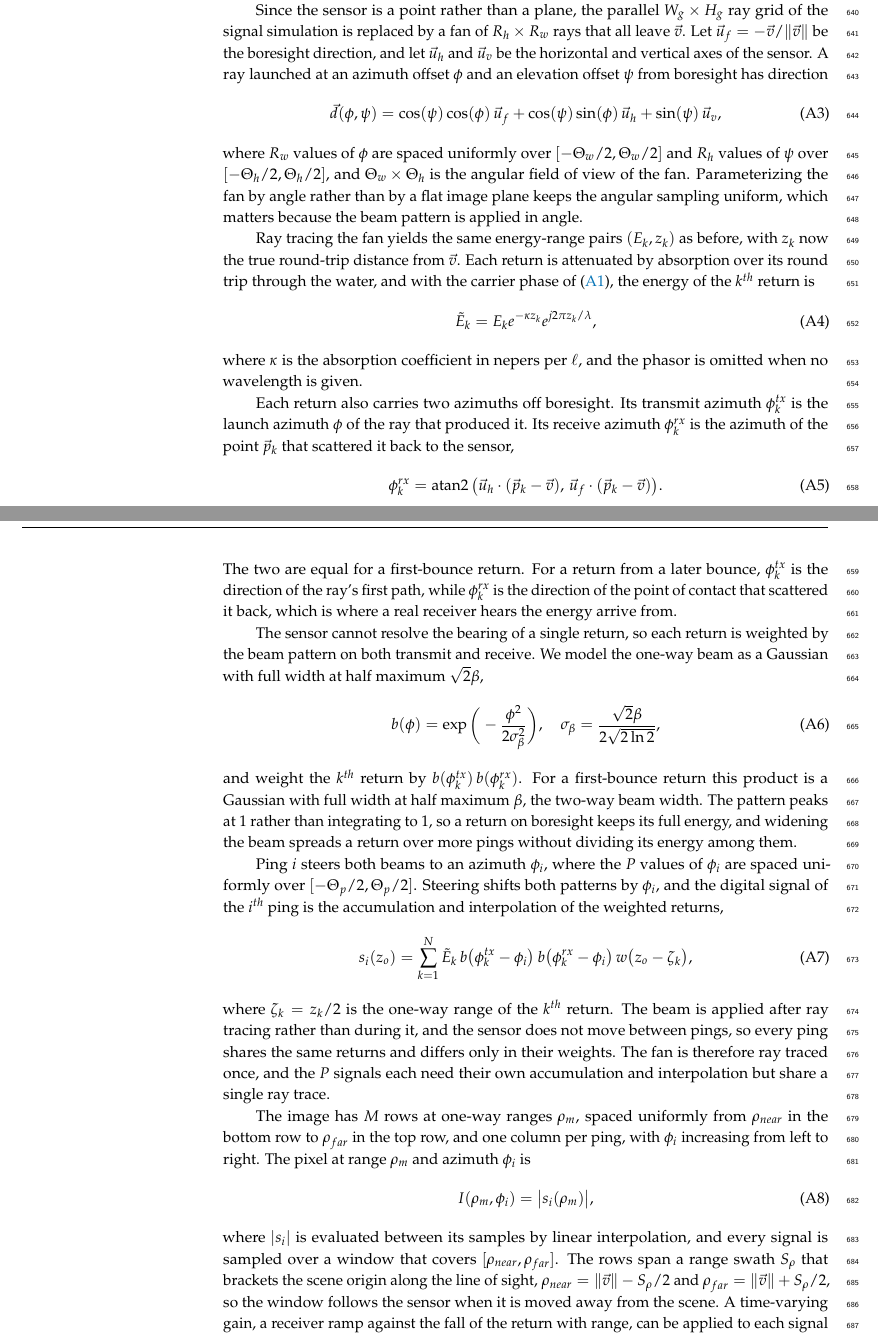
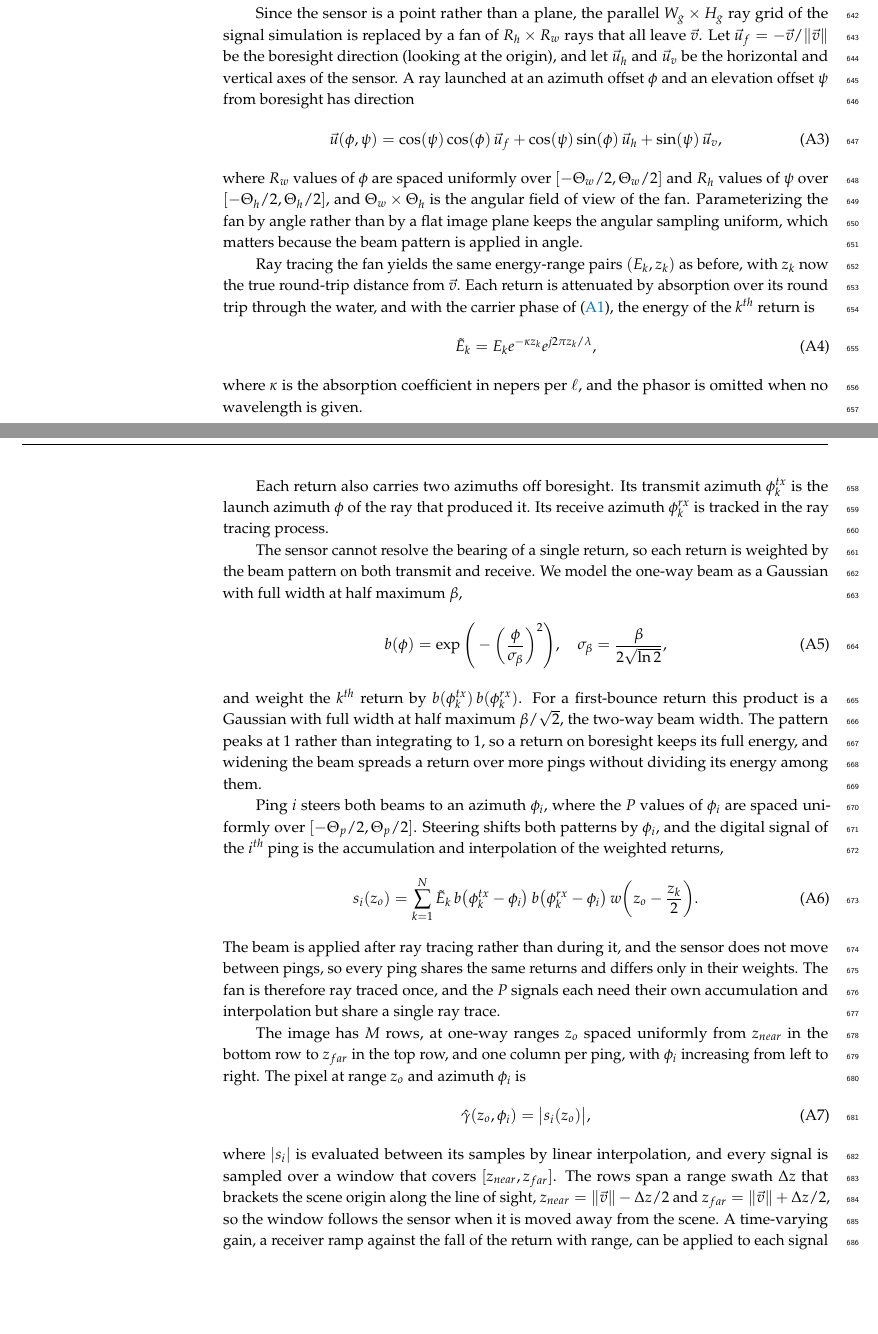
Before and after one commit to Sehajbal01/shapenet_sar_sim, a LaTeX paper (latex/main.tex): two parts of pages 22 and 23 of 32, joined at a grey line, cut so that both start at the same text, the shorter picture padded with empty space. Compiled offline with pdfLaTeX.

Commit message:
Beam width as one-way FWHM, re-render sonar figures
Co-Authored-By: Claude Opus 5.5 <noreply@anthropic.com>
Claude-Session: https://claude.ai/code/session_01QUX5RcpqCitEiTerzakNUr

```diff
--- a/latex/main.tex
+++ b/latex/main.tex
@@ -1057,11 +1057,11 @@ expressed in spatial units, the same model applies to sonar and radar alike.
 
 Since the sensor is a point rather than a plane, the parallel $W_g \times H_g$ ray grid of the
 signal simulation is replaced by a fan of $R_h \times R_w$ rays that all leave $\vec{v}$. Let
-$\vec{u}_f = -\vec{v}/\lVert\vec{v}\rVert$ be the boresight direction, and let $\vec{u}_h$ and
+$\vec{u}_f = -\vec{v}/\lVert\vec{v}\rVert$ be the boresight direction (looking at the origin), and let $\vec{u}_h$ and
 $\vec{u}_v$ be the horizontal and vertical axes of the sensor. A ray launched at an azimuth
 offset $\phi$ and an elevation offset $\psi$ from boresight has direction
 \begin{equation}
-    \vec{d}(\phi,\psi) = \cos(\psi)\cos(\phi)\,\vec{u}_f + \cos(\psi)\sin(\phi)\,\vec{u}_h + \sin(\psi)\,\vec{u}_v
+    \vec{u}(\phi,\psi) =\cos(\psi)\cos(\phi)\,\vec{u}_f + \cos(\psi)\sin(\phi)\,\vec{u}_h + \sin(\psi)\,\vec{u}_v
     ,
     \label{eq:ray-fan}
 \end{equation}
@@ -1083,29 +1083,21 @@ where $\kappa$ is the absorption coefficient in nepers per $\ell$, and the phaso
 wavelength is given.
 
 Each return also carries two azimuths off boresight. Its transmit azimuth $\phi^{tx}_k$ is the
-launch azimuth $\phi$ of the ray that produced it. Its receive azimuth $\phi^{rx}_k$ is the
-azimuth of the point $\vec{p}_k$ that scattered it back to the sensor,
-\begin{equation}
-    \phi^{rx}_k = \operatorname{atan2}\big(\vec{u}_h\cdot(\vec{p}_k-\vec{v}),\,\vec{u}_f\cdot(\vec{p}_k-\vec{v})\big)
-    .
-    \label{eq:rx-azimuth}
-\end{equation}
-The two are equal for a first-bounce return. For a return from a later bounce, $\phi^{tx}_k$ is the
-direction of the ray's first path, while $\phi^{rx}_k$ is the direction of the point of contact
-that scattered it back, which is where a real receiver hears the energy arrive from.
+launch azimuth $\phi$ of the ray that produced it. Its receive azimuth $\phi^{rx}_k$ is tracked
+in the ray tracing process.
 
 The sensor cannot resolve the bearing of a single return, so each return is weighted by the beam
 pattern on both transmit and receive. We model the one-way beam as a Gaussian with full width at
-half maximum $\sqrt{2}\beta$,
-\begin{equation}
-    b(\phi) = \exp\bigg(-\frac{\phi^2}{2\sigma_\beta^2}\bigg)
+half maximum $\beta$,
+\begin{equation}
+    b(\phi) = \exp\Bigg(-\bigg(\frac{\phi}{\sigma_{\beta}}\bigg)^2\Bigg)
     , \quad
-    \sigma_\beta = \frac{\sqrt{2}\beta}{2\sqrt{2\ln 2}}
+    \sigma_\beta = \frac{\beta}{2\sqrt{\ln 2}}
     ,
     \label{eq:beam-pattern}
 \end{equation}
 and weight the $k^{th}$ return by $b(\phi^{tx}_k)\,b(\phi^{rx}_k)$. For a first-bounce return this
-product is a Gaussian with full width at half maximum $\beta$, the two-way beam width. The pattern
+product is a Gaussian with full width at half maximum $\beta/\sqrt{2}$, the two-way beam width. The pattern
 peaks at $1$ rather than integrating to $1$, so a return on boresight keeps its full energy, and
 widening the beam spreads a return over more pings without dividing its energy among them.
 
@@ -1113,27 +1105,27 @@ Ping $i$ steers both beams to an azimuth $\phi_i$, where the $P$ values of $\phi
 uniformly over $[-\Theta_p/2,\Theta_p/2]$. Steering shifts both patterns by $\phi_i$, and the
 digital signal of the $i^{th}$ ping is the accumulation and interpolation of the weighted returns,
 \begin{equation}
-    s_i(z_o) = \sum_{k=1}^{N}\tilde{E}_k\,b\big(\phi^{tx}_k-\phi_i\big)\,b\big(\phi^{rx}_k-\phi_i\big)\,w\big(z_o-\zeta_k\big)
-    ,
+    s_i(z_o) = \sum_{k=1}^{N}\tilde{E}_k\,b\big(\phi^{tx}_k-\phi_i\big)\,b\big(\phi^{rx}_k-\phi_i\big)\,w\bigg(z_o-\frac{z_k}{2}\bigg)
+    .
     \label{eq:fls-signal}
 \end{equation}
-where $\zeta_k = z_k/2$ is the one-way range of the $k^{th}$ return. The beam is applied after ray
+The beam is applied after ray
 tracing rather than during it, and the sensor does not move between pings, so every ping shares
 the same returns and differs only in their weights. The fan is therefore ray traced once, and the
 $P$ signals each need their own accumulation and interpolation but share a single ray trace.
 
-The image has $M$ rows at one-way ranges $\rho_m$, spaced uniformly from $\rho_{near}$ in the
-bottom row to $\rho_{far}$ in the top row, and one column per ping, with $\phi_i$ increasing from
-left to right. The pixel at range $\rho_m$ and azimuth $\phi_i$ is
-\begin{equation}
-    I(\rho_m,\phi_i) = \big|s_i(\rho_m)\big|
+The image has $M$ rows, at one-way ranges $z_o$ spaced uniformly from $z_{near}$ in the
+bottom row to $z_{far}$ in the top row, and one column per ping, with $\phi_i$ increasing from
+left to right. The pixel at range $z_o$ and azimuth $\phi_i$ is
+\begin{equation}
+    \hat{\gamma}(z_o,\phi_i) = \big|s_i(z_o)\big|
     ,
     \label{eq:fls-image}
 \end{equation}
 where $|s_i|$ is evaluated between its samples by linear interpolation, and every signal is
-sampled over a window that covers $[\rho_{near},\rho_{far}]$. The rows span a range swath
-$S_\rho$ that brackets the scene origin along the line of sight, $\rho_{near} =
-\lVert\vec{v}\rVert - S_\rho/2$ and $\rho_{far} = \lVert\vec{v}\rVert + S_\rho/2$, so the window
+sampled over a window that covers $[z_{near},z_{far}]$. The rows span a range swath
+$\Delta z$ that brackets the scene origin along the line of sight, $z_{near} =
+\lVert\vec{v}\rVert - \Delta z/2$ and $z_{far} = \lVert\vec{v}\rVert + \Delta z/2$, so the window
 follows the sensor when it is moved away from the scene. A time-varying gain, a receiver ramp
 against the fall of the return with range, can be applied to each signal before the image is
 formed by scaling $s_i(z_o)$ by $z_o^{\eta}$, where $\eta = 0$ disables it.
```
Also changed, not shown: latex/figs/fls_stitched_beam_width.png, latex/figs/fls_stitched_range_density.png, latex/figs/fsbw_and_raydensity_fsbw.png, latex/figs/modality_comparison.png, latex/figs/side_scan_stitched_beam_width.png, latex/figs/side_scan_stitched_num_ray_width.png, latex/figs/waveform_stitched_sar_sss.png, latex/main.tex (46 more changed lines), 2 other files.
